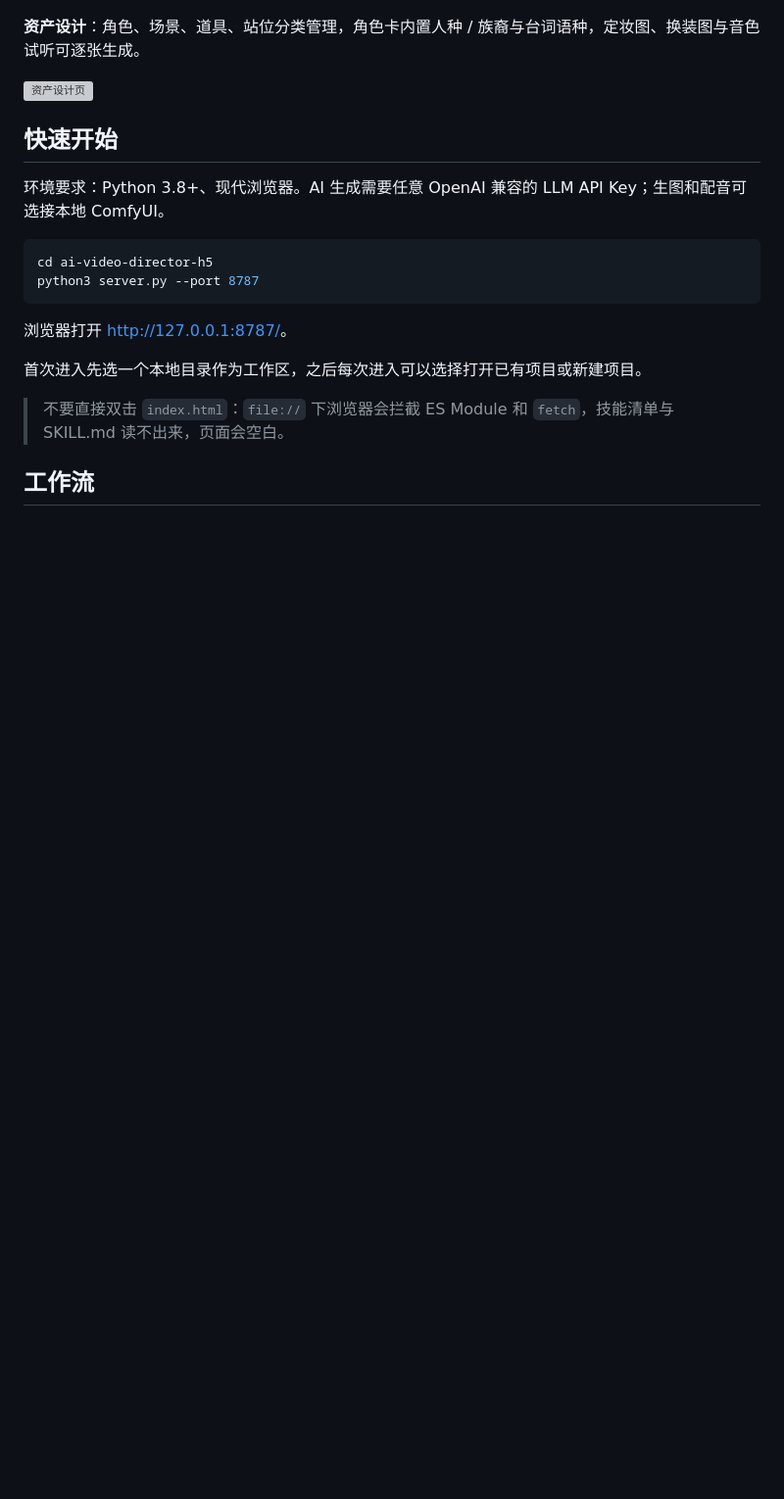
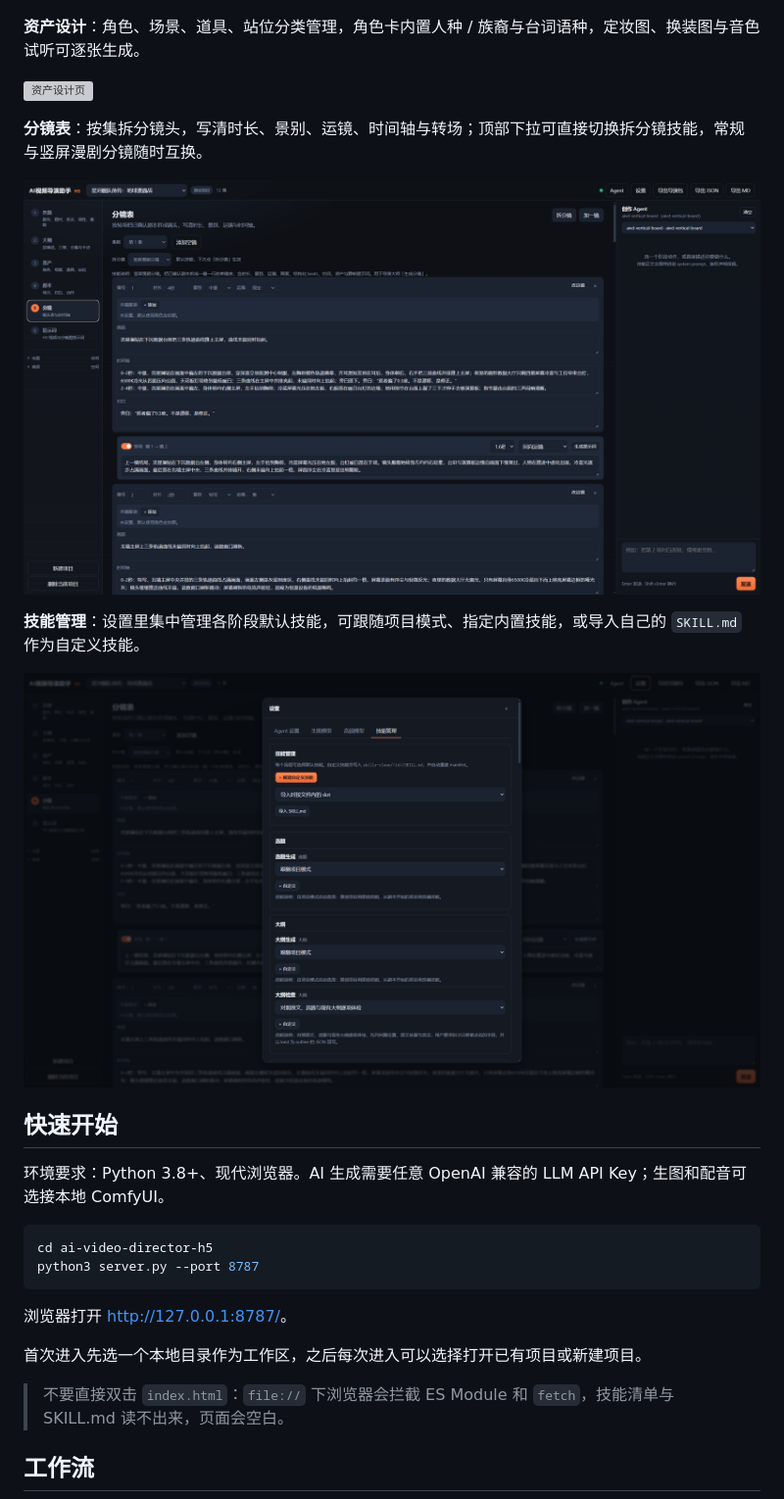
Before and after one commit to fresh-bird-No1/ai-video-director-h5, a Markdown page: README.md, the part around the change. Shown at 98% size. Rendered like a GitHub page; pictures changed too: docs/images/board-stage.png (added), docs/images/skills-settings.png (added); blank space fills up the shorter version; grey boxes are pictures that could not be loaded.

Commit message:
docs: README 界面预览补充分镜页与技能管理页截图
- 分镜表页：展示镜头拆分、时间轴 / 转场编辑与顶部的拆分镜技能下拉
- 技能管理页：展示各阶段默认技能配置与自定义 SKILL.md 导入入口

```diff
--- a/README.md
+++ b/README.md
@@ -32,6 +32,14 @@
 **资产设计**：角色、场景、道具、站位分类管理，角色卡内置人种 / 族裔与台词语种，定妆图、换装图与音色试听可逐张生成。
 
 ![资产设计页](docs/images/assets-stage.png)
+
+**分镜表**：按集拆分镜头，写清时长、景别、运镜、时间轴与转场；顶部下拉可直接切换拆分镜技能，常规与竖屏漫剧分镜随时互换。
+
+![分镜表页](docs/images/board-stage.png)
+
+**技能管理**：设置里集中管理各阶段默认技能，可跟随项目模式、指定内置技能，或导入自己的 `SKILL.md` 作为自定义技能。
+
+![技能管理页](docs/images/skills-settings.png)
 
 ## 快速开始
 
```
